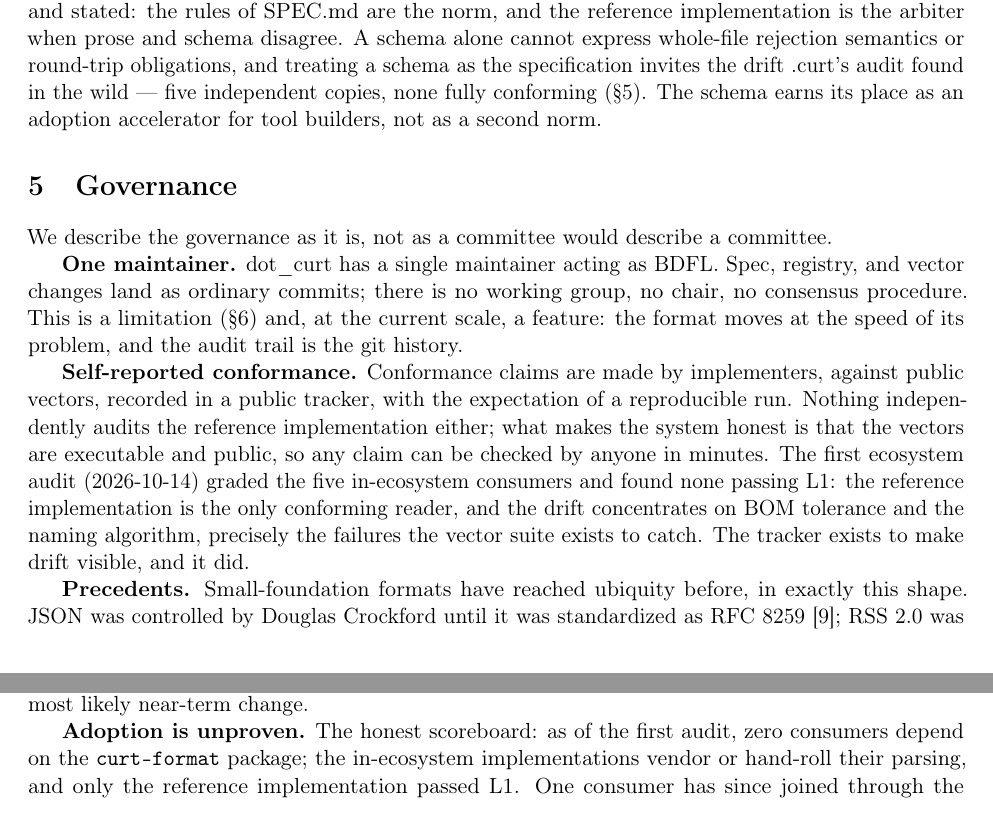
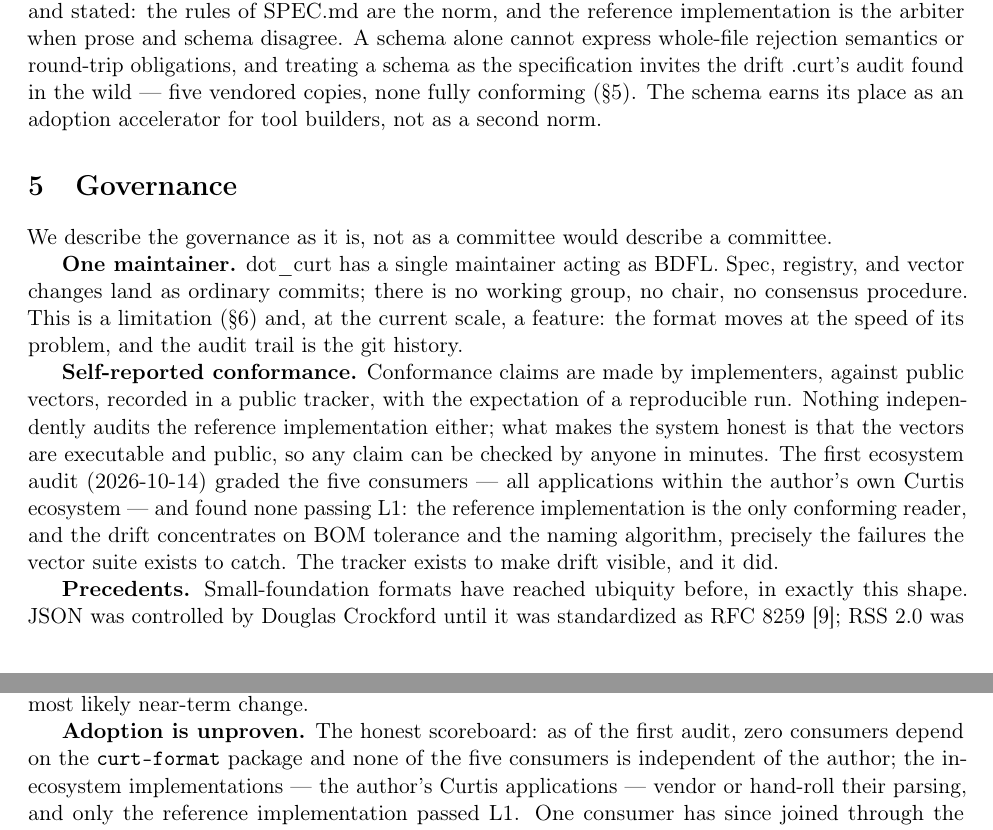
Before and after one commit to JordanNewell/dot_curt, a LaTeX paper (docs/papers/arxiv/dotcurt-arxiv.tex): two parts of pages 8 and 9 of 11, joined at a grey line, cut so that both start at the same text. Compiled offline with pdfLaTeX.

Commit message:
paper + Show HN: the five Curtis consumers are the author's ecosystem
Same impartiality correction as tractum, one level up: the five
in-ecosystem consumers are all the author's own applications.
- 5: 'all applications within the author's own Curtis ecosystem'
- 6: 'none of the five consumers is independent of the author'
- 4.7: 'five vendored copies' (was 'independent copies' — misreadable)
- Show HN: 'my own Curtis ecosystem, to be clear'
- r4: vCon draft author D. Petrie (verified via datatracker)

PDF rebuilt.

```diff
--- a/docs/papers/arxiv/dotcurt-arxiv.tex
+++ b/docs/papers/arxiv/dotcurt-arxiv.tex
@@ -160,7 +160,7 @@ Bulk transfer is a zip of \texttt{.curt} files with no manifest requirement. Ent
 
 \subsection{The Schema artifact}
 
-Alongside the normative text, the project ships a non-normative JSON Schema (draft-07) rendering of the validation rules, for editors, linters, and third-party tooling. Its non-normativity is deliberate and stated: the rules of SPEC.md are the norm, and the reference implementation is the arbiter when prose and schema disagree. A schema alone cannot express whole-file rejection semantics or round-trip obligations, and treating a schema as the specification invites the drift .curt's audit found in the wild --- five independent copies, none fully conforming (\S5). The schema earns its place as an adoption accelerator for tool builders, not as a second norm.
+Alongside the normative text, the project ships a non-normative JSON Schema (draft-07) rendering of the validation rules, for editors, linters, and third-party tooling. Its non-normativity is deliberate and stated: the rules of SPEC.md are the norm, and the reference implementation is the arbiter when prose and schema disagree. A schema alone cannot express whole-file rejection semantics or round-trip obligations, and treating a schema as the specification invites the drift .curt's audit found in the wild --- five vendored copies, none fully conforming (\S5). The schema earns its place as an adoption accelerator for tool builders, not as a second norm.
 
 \section{Governance}
 
@@ -168,7 +168,7 @@ We describe the governance as it is, not as a committee would describe a committ
 
 \textbf{One maintainer.} dot\_curt has a single maintainer acting as BDFL. Spec, registry, and vector changes land as ordinary commits; there is no working group, no chair, no consensus procedure. This is a limitation (\S6) and, at the current scale, a feature: the format moves at the speed of its problem, and the audit trail is the git history.
 
-\textbf{Self-reported conformance.} Conformance claims are made by implementers, against public vectors, recorded in a public tracker, with the expectation of a reproducible run. Nothing independently audits the reference implementation either; what makes the system honest is that the vectors are executable and public, so any claim can be checked by anyone in minutes. The first ecosystem audit (2026-10-14) graded the five in-ecosystem consumers and found none passing L1: the reference implementation is the only conforming reader, and the drift concentrates on BOM tolerance and the naming algorithm, precisely the failures the vector suite exists to catch. The tracker exists to make drift visible, and it did.
+\textbf{Self-reported conformance.} Conformance claims are made by implementers, against public vectors, recorded in a public tracker, with the expectation of a reproducible run. Nothing independently audits the reference implementation either; what makes the system honest is that the vectors are executable and public, so any claim can be checked by anyone in minutes. The first ecosystem audit (2026-10-14) graded the five consumers --- all applications within the author's own Curtis ecosystem --- and found none passing L1: the reference implementation is the only conforming reader, and the drift concentrates on BOM tolerance and the naming algorithm, precisely the failures the vector suite exists to catch. The tracker exists to make drift visible, and it did.
 
 \textbf{Precedents.} Small-foundation formats have reached ubiquity before, in exactly this shape. JSON was controlled by Douglas Crockford until it was standardized as RFC 8259 [9]; RSS 2.0 was unforked and shepherded by Dave Winer with a frozen spec. The instructive failure is Markdown, whose ambiguity plus single-implementer drift produced the CommonMark fork --- a community rebuilding the standard because the original would not move [7]. The lesson .curt takes is to freeze the core early (done: version 1's rules are frozen at release), keep extension as the only motion (done), and donate to a foundation early enough that the fork never becomes the rational move.
 
@@ -186,7 +186,7 @@ We describe the governance as it is, not as a committee would describe a committ
 
 \textbf{Parallel standardization.} DTI's conversation-history schema [16] now occupies the same problem statement from the portability-engineering side (\S3.6). Two open specifications for AI conversation export could fragment exactly the bridge-tool ecosystem the format is meant to unify. The differences are concrete --- LLM-native semantics, validation, conformance --- and convergence is a live option in either direction: a .curt interop profile of the DTI identity model, or LLM-native extensions registered against DTI's schema. Competition between open specifications is healthier than competition between proprietary exports, but it is still fragmentation, and it is the landscape's most likely near-term change.
 
-\textbf{Adoption is unproven.} The honest scoreboard: as of the first audit, zero consumers depend on the \texttt{curt-format} package; the in-ecosystem implementations vendor or hand-roll their parsing, and only the reference implementation passed L1. One consumer has since joined through the registry process --- tractum, the author's own project, writer of the \texttt{consensus-receipt} extension --- which demonstrates the registry mechanism but is not independent growth: still zero package adoption and no third-party conformance run. The format's technical claims are executable and tested; its ecosystem claims are aspirations with a tracker. The intended sequence --- MIT license, then package adoption by consumers, then third-party implementations --- has begun but not yet produced evidence.
+\textbf{Adoption is unproven.} The honest scoreboard: as of the first audit, zero consumers depend on the \texttt{curt-format} package and none of the five consumers is independent of the author; the in-ecosystem implementations --- the author's Curtis applications --- vendor or hand-roll their parsing, and only the reference implementation passed L1. One consumer has since joined through the registry process --- tractum, the author's own project, writer of the \texttt{consensus-receipt} extension --- which demonstrates the registry mechanism but is not independent growth: still zero package adoption and no third-party conformance run. The format's technical claims are executable and tested; its ecosystem claims are aspirations with a tracker. The intended sequence --- MIT license, then package adoption by consumers, then third-party implementations --- has begun but not yet produced evidence.
 
 \section{Conclusion and artifact}
 
```
Also changed, not shown: docs/marketing/show-hn-post.md (+1 -1 lines), docs/papers/arxiv/dotcurt-arxiv.pdf, docs/papers/arxiv/dotcurt-arxiv.tex (2 more changed lines).
